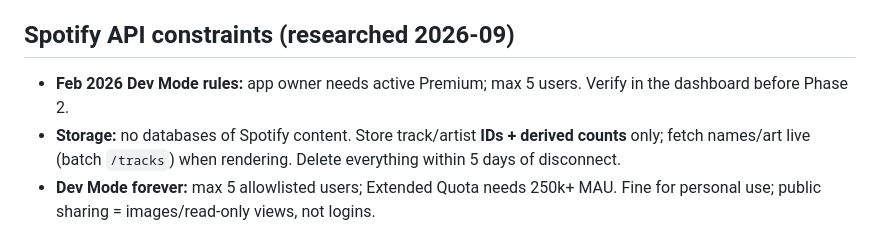
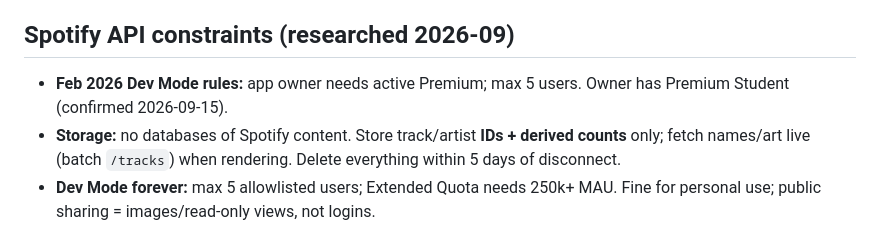
Before and after one commit to mavericksxx/echoes, a Markdown page: SPEC.md, the part around the change. GitHub-like rendering.

Commit message:
Spec: Premium confirmed
Claude-Session: https://claude.ai/code/session_01Sd9jdDckd2mK5ZB6HjMYjz

```diff
--- a/SPEC.md
+++ b/SPEC.md
@@ -5,7 +5,7 @@ See `IDEA.md` for the concept. This spec breaks the build into **vertical slices
 **Rule for every phase:** it ends with a runnable demo and a short "what you'll see" check. If a phase can't be demoed, it's scoped wrong.
 
 ## Spotify API constraints (researched 2026-09)
-- **Feb 2026 Dev Mode rules:** app owner needs active Premium; max 5 users. Verify in the dashboard before Phase 2.
+- **Feb 2026 Dev Mode rules:** app owner needs active Premium; max 5 users. Owner has Premium Student (confirmed 2026-09-15).
 - **Storage:** no databases of Spotify content. Store track/artist **IDs + derived counts** only; fetch names/art live (batch `/tracks`) when rendering. Delete everything within 5 days of disconnect.
 - **Dev Mode forever:** max 5 allowlisted users; Extended Quota needs 250k+ MAU. Fine for personal use; public sharing = images/read-only views, not logins.
 - **Redirect URI:** `localhost` is banned — use `http://127.0.0.1:PORT/callback`.
```
